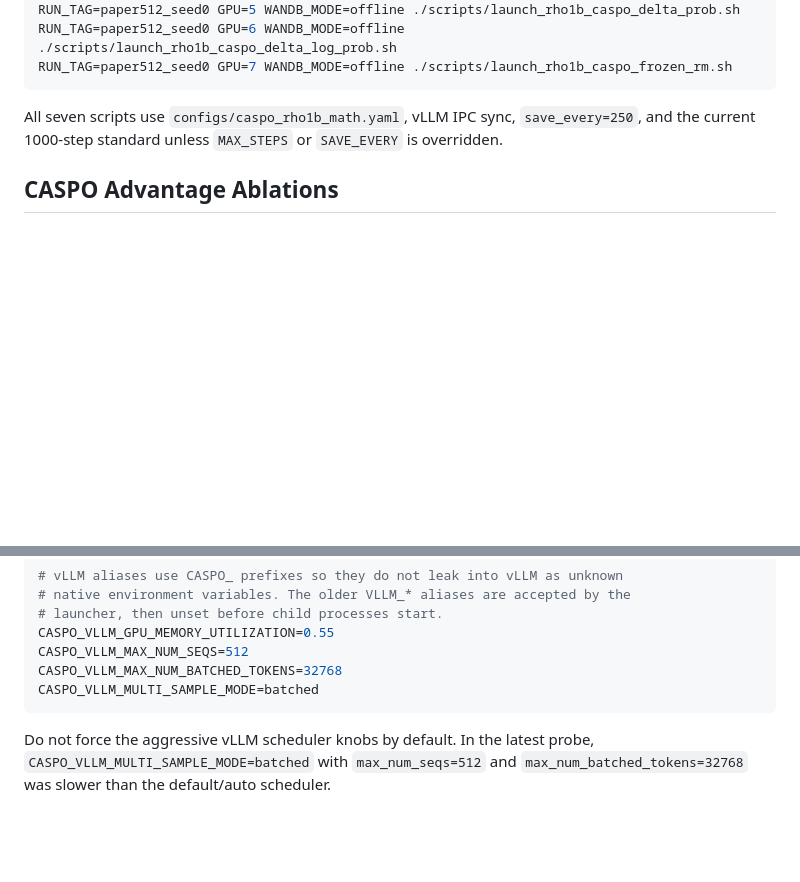
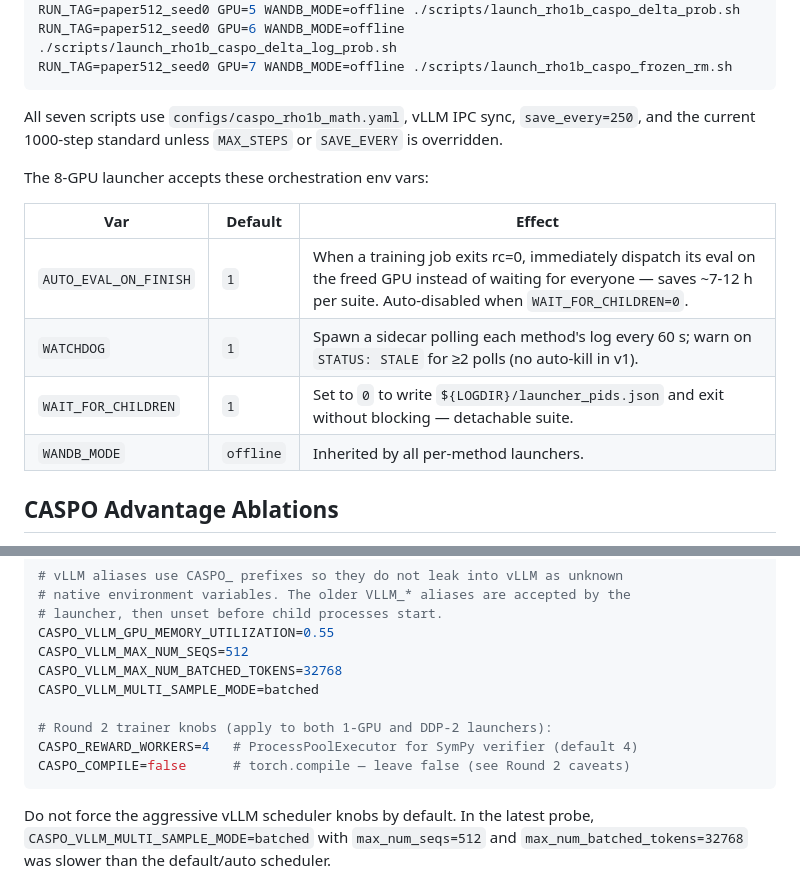
Before and after one commit to jasont314/CASPO, a Markdown page: README.md, 2 parts joined by grey strips. Drawn GitHub-style; blank space fills up the shorter version.

Commit message:
README: document new launcher env vars (Round 2 + orchestration)
Adds the 8-GPU launcher's AUTO_EVAL_ON_FINISH / WATCHDOG / WAIT_FOR_CHILDREN
toggles to the suite docs, and surfaces the per-method CASPO_REWARD_WORKERS
and CASPO_COMPILE knobs in the optional-knobs example block. No code change.

````diff
--- a/README.md
+++ b/README.md
@@ -553,6 +553,15 @@ All seven scripts use `configs/caspo_rho1b_math.yaml`, vLLM IPC sync,
 `save_every=250`, and the current 1000-step standard unless `MAX_STEPS` or
 `SAVE_EVERY` is overridden.
 
+The 8-GPU launcher accepts these orchestration env vars:
+
+| Var | Default | Effect |
+|---|---|---|
+| `AUTO_EVAL_ON_FINISH` | `1` | When a training job exits rc=0, immediately dispatch its eval on the freed GPU instead of waiting for everyone — saves ~7-12 h per suite. Auto-disabled when `WAIT_FOR_CHILDREN=0`. |
+| `WATCHDOG` | `1` | Spawn a sidecar polling each method's log every 60 s; warn on `STATUS: STALE` for ≥2 polls (no auto-kill in v1). |
+| `WAIT_FOR_CHILDREN` | `1` | Set to `0` to write `${LOGDIR}/launcher_pids.json` and exit without blocking — detachable suite. |
+| `WANDB_MODE` | `offline` | Inherited by all per-method launchers. |
+
 ## CASPO Advantage Ablations
 
 The direct-value CASPO variant is the normal `caspo` run above. Launch the two
@@ -639,6 +648,10 @@ CASPO_VLLM_GPU_MEMORY_UTILIZATION=0.55
 CASPO_VLLM_MAX_NUM_SEQS=512
 CASPO_VLLM_MAX_NUM_BATCHED_TOKENS=32768
 CASPO_VLLM_MULTI_SAMPLE_MODE=batched
+
+# Round 2 trainer knobs (apply to both 1-GPU and DDP-2 launchers):
+CASPO_REWARD_WORKERS=4   # ProcessPoolExecutor for SymPy verifier (default 4)
+CASPO_COMPILE=false      # torch.compile — leave false (see Round 2 caveats)
 ```
 
 Do not force the aggressive vLLM scheduler knobs by default. In the latest
````
